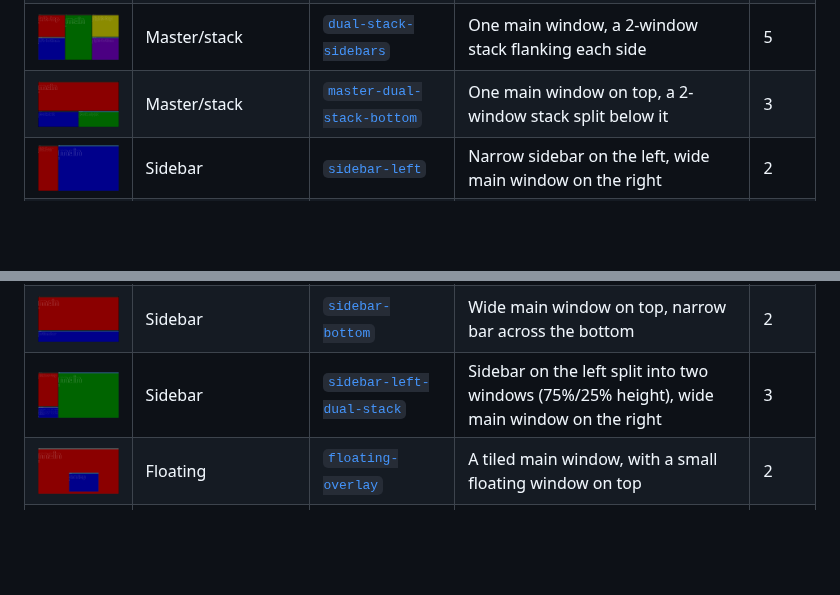
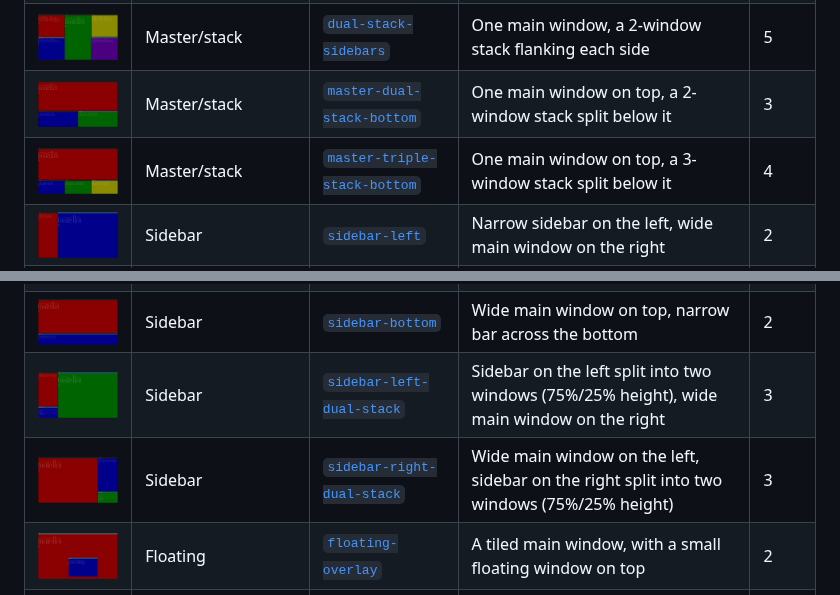
Before and after one commit to donnex/sway-launch, a Markdown page: README.md, 2 parts joined by grey strips. Rendered like a GitHub page; pictures changed too: screenshots/master-triple-stack-bottom.png (added), screenshots/sidebar-right-dual-stack.png (added); blank space fills up the shorter version.

Commit message:
templates, README.md: Add sidebar-right-dual-stack, master-triple-stack-bottom
Two more shapes found and validated live during a second exploratory
testing pass, closing asymmetry gaps in the existing library:
sidebar-left-dual-stack.toml had no sidebar-right-dual-stack.toml
counterpart, and master-dual-stack-bottom (added in the previous
commit) had no triple-stack equivalent for the same top/bottom
rotation master-dual-stack-bottom applies to master-dual-stack.
Confirmed via every_shipped_template_resolves_and_launches_successfully
(iterates templates/ generically, so no new live_sway.rs case needed)
plus a manual geometry/proportion check of the actual launched window
rects (75%/25% sidebar split, equal 3-column bottom stack).

- templates/sidebar-right-dual-stack.toml,
  master-triple-stack-bottom.toml: new shapes
- screenshots/*.png: generated via scripts/generate-layout-screenshots
- README.md: add two rows to the Templates table

Co-Authored-By: Claude Sonnet 5 <noreply@anthropic.com>

```diff
--- a/README.md
+++ b/README.md
@@ -396,11 +396,13 @@ slot labeled by name.
 | [<img src="screenshots/master-triple-stack.png" width="120" alt="master-triple-stack template layout">](screenshots/master-triple-stack.png) | Master/stack | [`master-triple-stack`](templates/master-triple-stack.toml) | One main window, a 3-window stack beside it | 4 |
 | [<img src="screenshots/dual-stack-sidebars.png" width="120" alt="dual-stack-sidebars template layout">](screenshots/dual-stack-sidebars.png) | Master/stack | [`dual-stack-sidebars`](templates/dual-stack-sidebars.toml) | One main window, a 2-window stack flanking each side | 5 |
 | [<img src="screenshots/master-dual-stack-bottom.png" width="120" alt="master-dual-stack-bottom template layout">](screenshots/master-dual-stack-bottom.png) | Master/stack | [`master-dual-stack-bottom`](templates/master-dual-stack-bottom.toml) | One main window on top, a 2-window stack split below it | 3 |
+| [<img src="screenshots/master-triple-stack-bottom.png" width="120" alt="master-triple-stack-bottom template layout">](screenshots/master-triple-stack-bottom.png) | Master/stack | [`master-triple-stack-bottom`](templates/master-triple-stack-bottom.toml) | One main window on top, a 3-window stack split below it | 4 |
 | [<img src="screenshots/sidebar-left.png" width="120" alt="sidebar-left template layout">](screenshots/sidebar-left.png) | Sidebar | [`sidebar-left`](templates/sidebar-left.toml) | Narrow sidebar on the left, wide main window on the right | 2 |
 | [<img src="screenshots/sidebar-right.png" width="120" alt="sidebar-right template layout">](screenshots/sidebar-right.png) | Sidebar | [`sidebar-right`](templates/sidebar-right.toml) | Wide main window on the left, narrow sidebar on the right | 2 |
 | [<img src="screenshots/sidebar-top.png" width="120" alt="sidebar-top template layout">](screenshots/sidebar-top.png) | Sidebar | [`sidebar-top`](templates/sidebar-top.toml) | Narrow bar across the top, wide main window below | 2 |
 | [<img src="screenshots/sidebar-bottom.png" width="120" alt="sidebar-bottom template layout">](screenshots/sidebar-bottom.png) | Sidebar | [`sidebar-bottom`](templates/sidebar-bottom.toml) | Wide main window on top, narrow bar across the bottom | 2 |
 | [<img src="screenshots/sidebar-left-dual-stack.png" width="120" alt="sidebar-left-dual-stack template layout">](screenshots/sidebar-left-dual-stack.png) | Sidebar | [`sidebar-left-dual-stack`](templates/sidebar-left-dual-stack.toml) | Sidebar on the left split into two windows (75%/25% height), wide main window on the right | 3 |
+| [<img src="screenshots/sidebar-right-dual-stack.png" width="120" alt="sidebar-right-dual-stack template layout">](screenshots/sidebar-right-dual-stack.png) | Sidebar | [`sidebar-right-dual-stack`](templates/sidebar-right-dual-stack.toml) | Wide main window on the left, sidebar on the right split into two windows (75%/25% height) | 3 |
 | [<img src="screenshots/floating-overlay.png" width="120" alt="floating-overlay template layout">](screenshots/floating-overlay.png) | Floating | [`floating-overlay`](templates/floating-overlay.toml) | A tiled main window, with a small floating window on top | 2 |
 | [<img src="screenshots/floating-centered.png" width="120" alt="floating-centered template layout">](screenshots/floating-centered.png) | Floating | [`floating-centered`](templates/floating-centered.toml) | A single floating window, centered | 1 |
 | — | Multi-workspace/output | [`workspace-spread`](templates/workspace-spread.toml) | Each window moved to its own named workspace | 3 |
```
Also changed, not shown: 2 other files.
